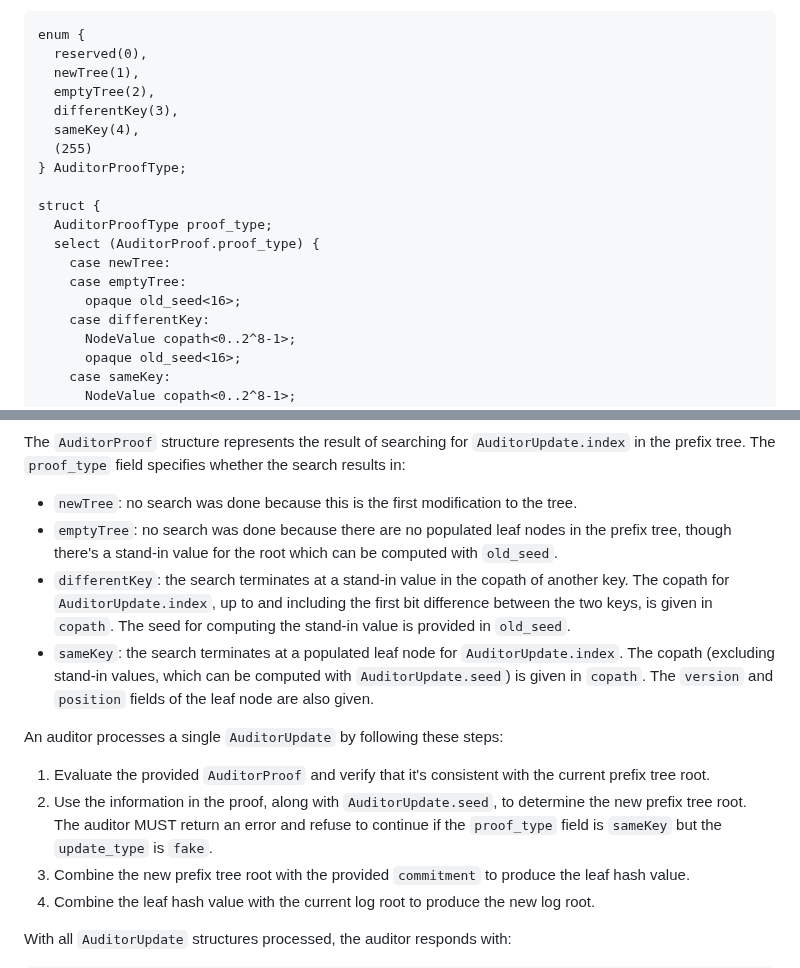
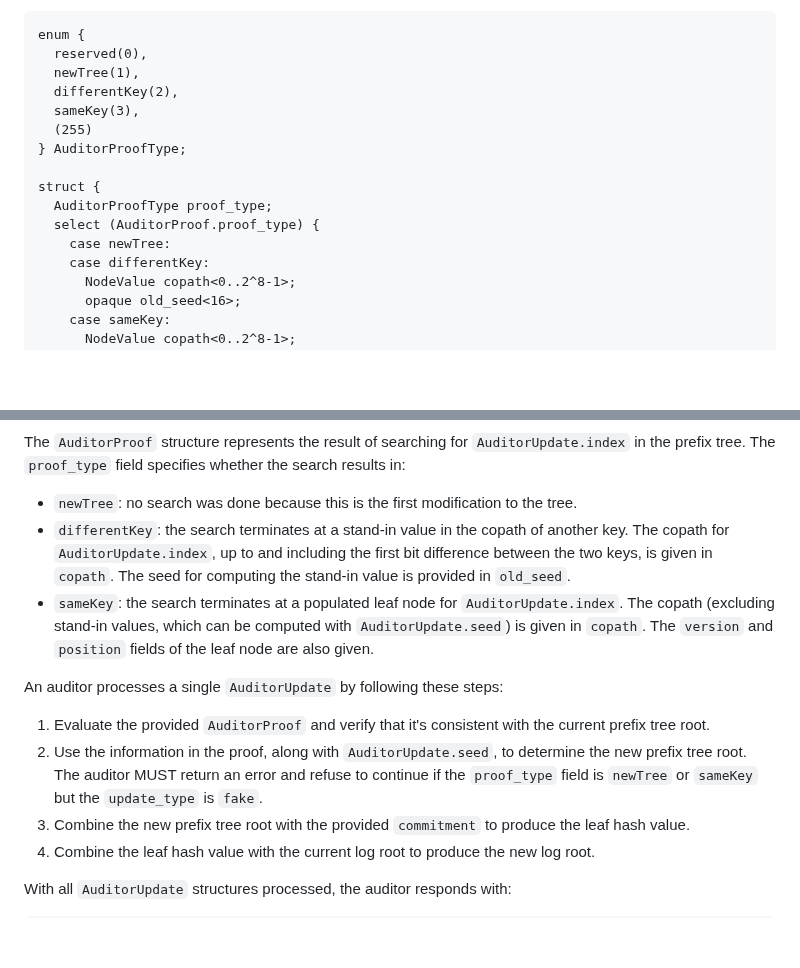
Before and after one commit to Bren2010/draft-key-transparency, a Markdown page: draft-mcmillion-key-transparency.md, 2 parts joined by grey strips. GitHub-like rendering; blank space fills up the shorter version.

Commit message:
Remove emptyTree proof type

```diff
--- a/draft-mcmillion-key-transparency.md
+++ b/draft-mcmillion-key-transparency.md
@@ -1241,9 +1241,8 @@ that they were added to the log tree:
 enum {
   reserved(0),
   newTree(1),
-  emptyTree(2),
-  differentKey(3),
-  sameKey(4),
+  differentKey(2),
+  sameKey(3),
   (255)
 } AuditorProofType;
 
@@ -1251,8 +1250,6 @@ struct {
   AuditorProofType proof_type;
   select (AuditorProof.proof_type) {
     case newTree:
-    case emptyTree:
-      opaque old_seed<16>;
     case differentKey:
       NodeValue copath<0..2^8-1>;
       opaque old_seed<16>;
@@ -1299,9 +1296,6 @@ The `AuditorProof` structure represents the result of searching for
 whether the search results in:
 
 - `newTree`: no search was done because this is the first modification to the tree.
-- `emptyTree`: no search was done because there are no populated leaf nodes in
-  the prefix tree, though there's a stand-in value for the root which can be
-  computed with `old_seed`.
 - `differentKey`: the search terminates at a stand-in value in the copath of
   another key. The copath for `AuditorUpdate.index`, up to and including the
   first bit difference between the two keys, is given in `copath`. The seed for
@@ -1317,8 +1311,8 @@ An auditor processes a single `AuditorUpdate` by following these steps:
    current prefix tree root.
 2. Use the information in the proof, along with `AuditorUpdate.seed`, to
    determine the new prefix tree root. The auditor MUST return an error and
-   refuse to continue if the `proof_type` field is `sameKey` but the
-   `update_type` is `fake`.
+   refuse to continue if the `proof_type` field is `newTree` or `sameKey` but
+   the `update_type` is `fake`.
 3. Combine the new prefix tree root with the provided `commitment` to produce
    the leaf hash value.
 4. Combine the leaf hash value with the current log root to produce the new log
```
